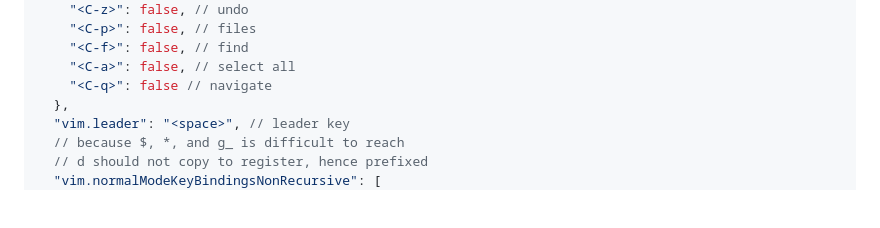
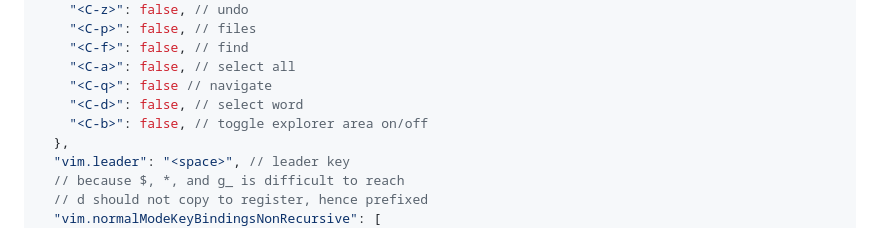
Before and after one commit to shamsch/docs, a Markdown page: md/vscode.md, the part around the change. Rendered like a GitHub page; blank space fills up the shorter version.

```diff
--- a/md/vscode.md
+++ b/md/vscode.md
@@ -125,6 +125,8 @@ This outlines list of useful shortcuts in VS Code, `settings.json`, and `keybind
     "<C-f>": false, // find
     "<C-a>": false, // select all
     "<C-q>": false // navigate
+    "<C-d>": false, // select word
+    "<C-b>": false, // toggle explorer area on/off
   },
   "vim.leader": "<space>", // leader key
   // because $, *, and g_ is difficult to reach
```
